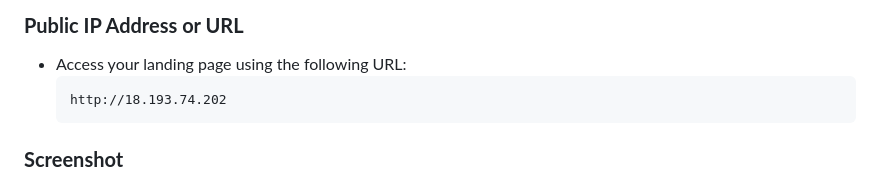
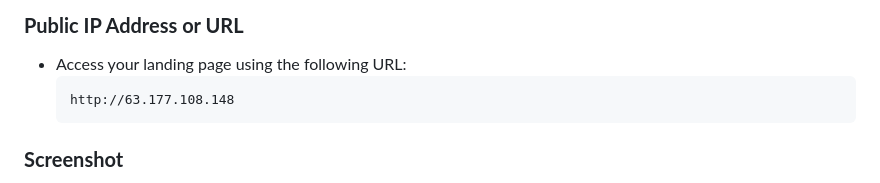
Before and after one commit to Mukhton/Muktar_Exam, a Markdown page: readme.md, the part around the change. Rendered like a GitHub page.

Commit message:
Edited IP Address

````diff
--- a/readme.md
+++ b/readme.md
@@ -131,7 +131,7 @@ Imagine you are part of a startup team tasked with creating a prototype for a we
 ### **Public IP Address or URL**
 - Access your landing page using the following URL:
   ```
-  http://18.193.74.202
+  http://63.177.108.148
   ```
 
 ### **Screenshot**
````
